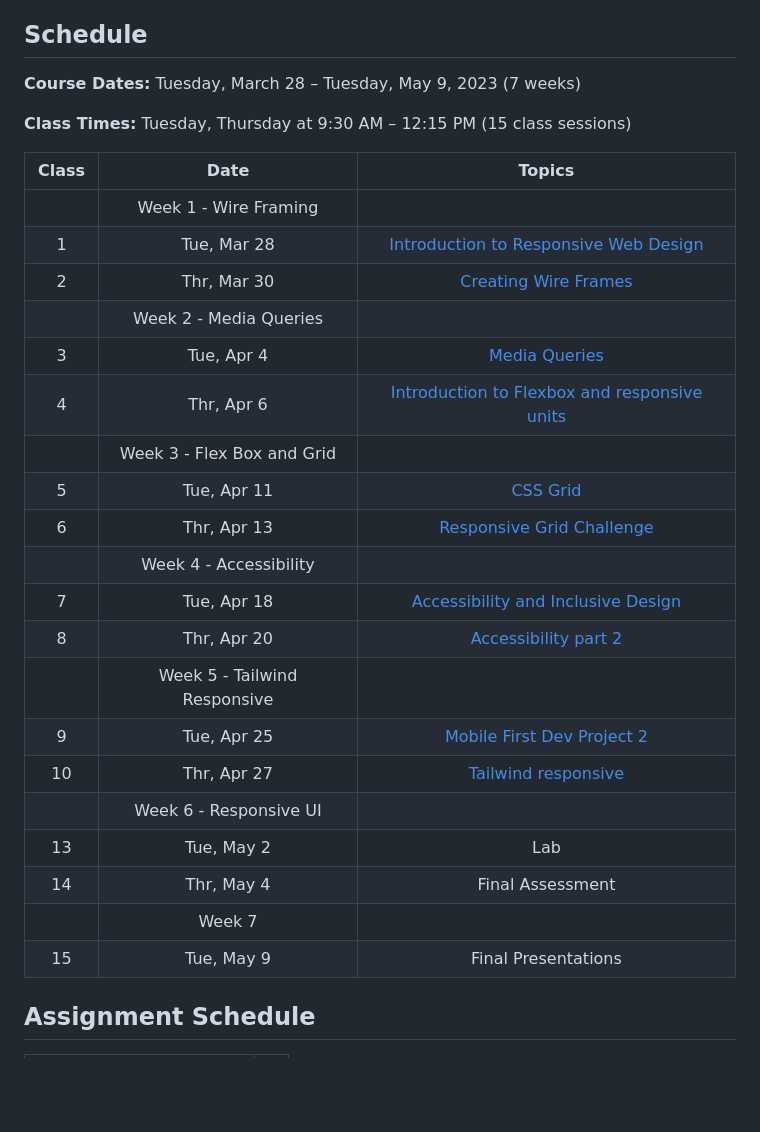
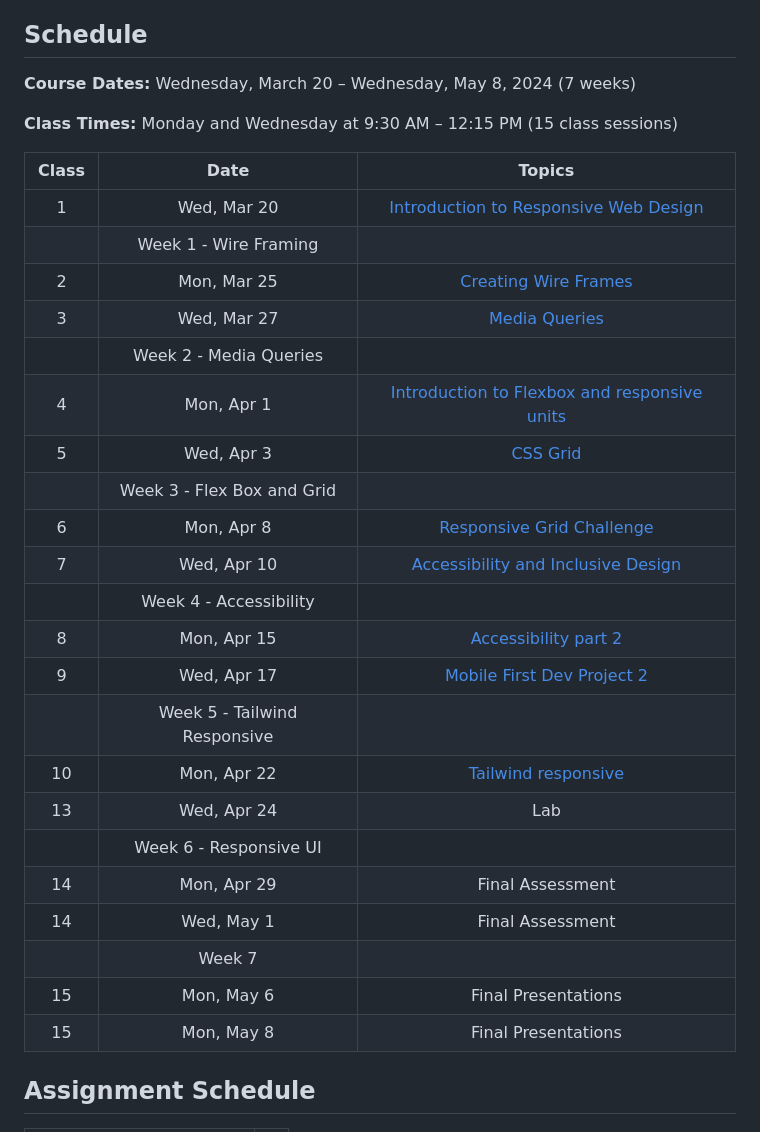
Before and after one commit to mikeygough/my-ACS-2330-Responsive-Web-Design, a Markdown page: readme.md, the part around the change. Drawn GitHub-style; blank space fills up the shorter version.

```diff
--- a/readme.md
+++ b/readme.md
@@ -14,32 +14,34 @@ Students by the end of the course will be able to ...
 
 ## Schedule
 
-**Course Dates:** Tuesday, March 28 – Tuesday, May 9, 2023 (7 weeks)
+**Course Dates:** Wednesday, March 20 – Wednesday, May 8, 2024 (7 weeks)
 
-**Class Times:** Tuesday, Thursday at 9:30 AM – 12:15 PM (15 class sessions)
+**Class Times:** Monday and Wednesday at 9:30 AM – 12:15 PM (15 class sessions)
 
 | Class |     Date    |                 Topics                  |
 |:-----:|:-----------:|:---------------------------------------:|
-|       | Week 1 - Wire Framing |
-|  1    | Tue, Mar 28 | [Introduction to Responsive Web Design] |
-|  2    | Thr, Mar 30 | [Creating Wire Frames] |
-|       | Week 2 - Media Queries |                              |
-|  3    | Tue, Apr  4 | [Media Queries] |
-|  4    | Thr, Apr  6 | [Introduction to Flexbox and responsive units] |
+|  1    | Wed, Mar 20 | [Introduction to Responsive Web Design] |
+|       | Week 1 - Wire Framing |                               |
+|  2    | Mon, Mar 25 | [Creating Wire Frames] |                |
+|  3    | Wed, Mar 27 | [Media Queries] |
+|       | Week 2 - Media Queries |
+|  4    | Mon, Apr  1 | [Introduction to Flexbox and responsive units] |
+|  5    | Wed, Apr  3 | [CSS Grid] |
 |       | Week 3 - Flex Box and Grid |                          |
-|  5    | Tue, Apr 11 | [CSS Grid] |
-|  6    | Thr, Apr 13 | [Responsive Grid Challenge] |
+|  6    | Mon, Apr  8 | [Responsive Grid Challenge] |
+|  7    | Wed, Apr 10 | [Accessibility and Inclusive Design]    |
 |       | Week 4 - Accessibility |                              |
-|  7    | Tue, Apr 18 | [Accessibility and Inclusive Design]    |
-|  8    | Thr, Apr 20 | [Accessibility part 2] |
+|  8    | Mon, Apr 15 | [Accessibility part 2] |
+|  9    | Wed, Apr 17 | [Mobile First Dev]  [Project 2] |
 |       | Week 5 - Tailwind Responsive |                        |
-|  9    | Tue, Apr 25 | [Mobile First Dev]  [Project 2] |
-| 10    | Thr, Apr 27 | [Tailwind responsive] |
+| 10    | Mon, Apr 22 | [Tailwind responsive] |
+| 13    | Wed, Apr 24 | Lab |
 |       | Week 6 - Responsive UI |                              |
-| 13    | Tue, May  2 | Lab |
-| 14    | Thr, May  4 | Final Assessment                        |
+| 14    | Mon, Apr 29 | Final Assessment                        |
+| 14    | Wed, May  1 | Final Assessment                        |
 |       | Week 7      |                                         |
-| 15    | Tue, May  9 | Final Presentations                     |
+| 15    | Mon, May  6 | Final Presentations                     |
+| 15    | Mon, May  8 | Final Presentations                     |
 
 [Introduction to Responsive Web Design]: ./class-1.md
 [Creating Wire Frames]: ./class-2.md
```
